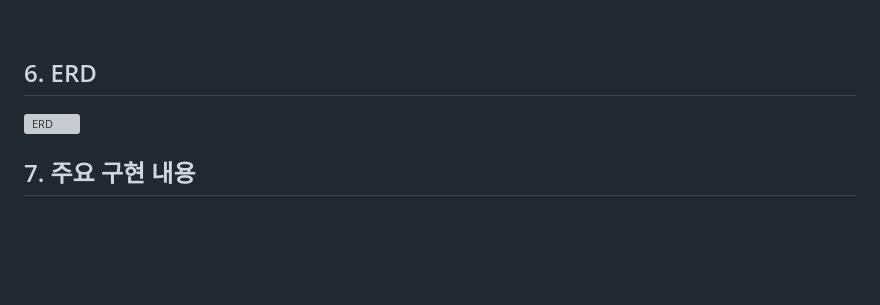
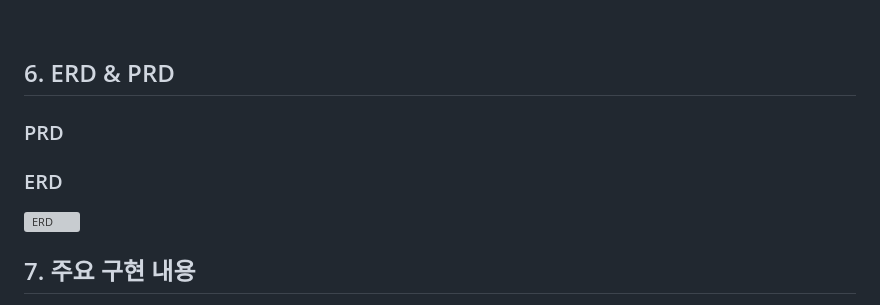
Before and after one commit to haerimi/Cluepot, a Markdown page: README.md, the part around one of its changes. Drawn GitHub-style; blank space fills up the shorter version; grey boxes are pictures that could not be loaded.

```diff
--- a/README.md
+++ b/README.md
@@ -116,8 +124,10 @@ Client: React 19 + Zustand (지도·추천결과·일정 전역 상태)
 
 <br/>
 
-## 6. ERD
+## 6. ERD & PRD
+### PRD
 
+### ERD
 <img width="500" height="700" alt="ERD" src="https://github.com/user-attachments/assets/3e1567b2-71d9-4825-8435-a12bc41b00b6" />
 
 <br/>
```
Also changed, not shown: other parts of README.md (+14 -6 lines).
